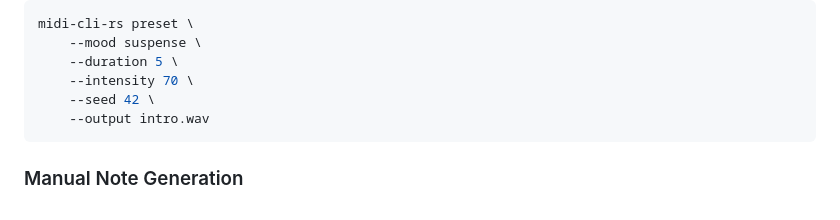
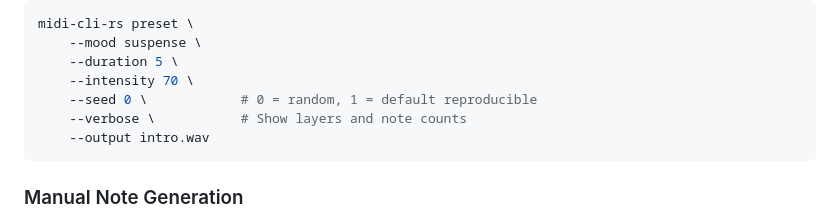
Before and after one commit to softwarewrighter/midi-cli-rs, a Markdown page: README.md, the part around the change. GitHub-like rendering.

````diff
--- a/README.md
+++ b/README.md
@@ -75,7 +75,8 @@ midi-cli-rs preset \
     --mood suspense \
     --duration 5 \
     --intensity 70 \
-    --seed 42 \
+    --seed 0 \            # 0 = random, 1 = default reproducible
+    --verbose \           # Show layers and note counts
     --output intro.wav
 ```
 
````
Also changed, not shown: docs/usage.md (+30 -3 lines).
